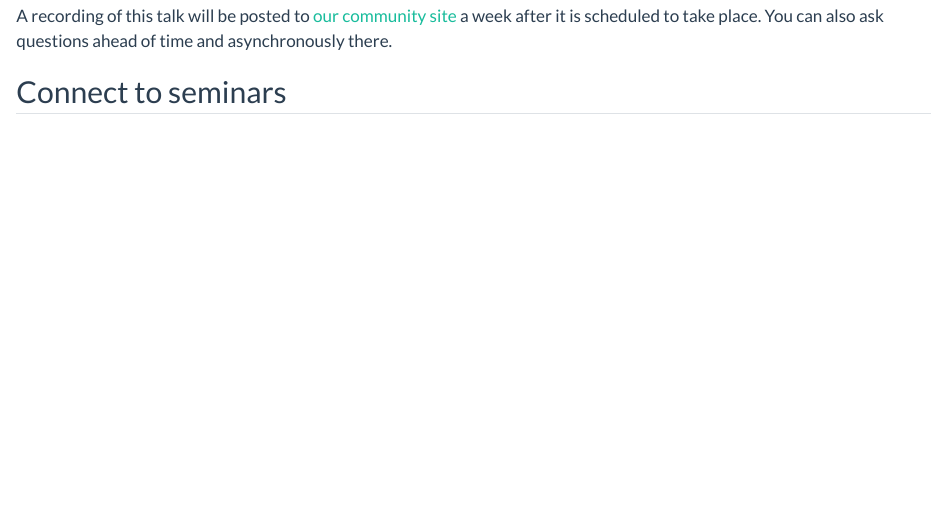
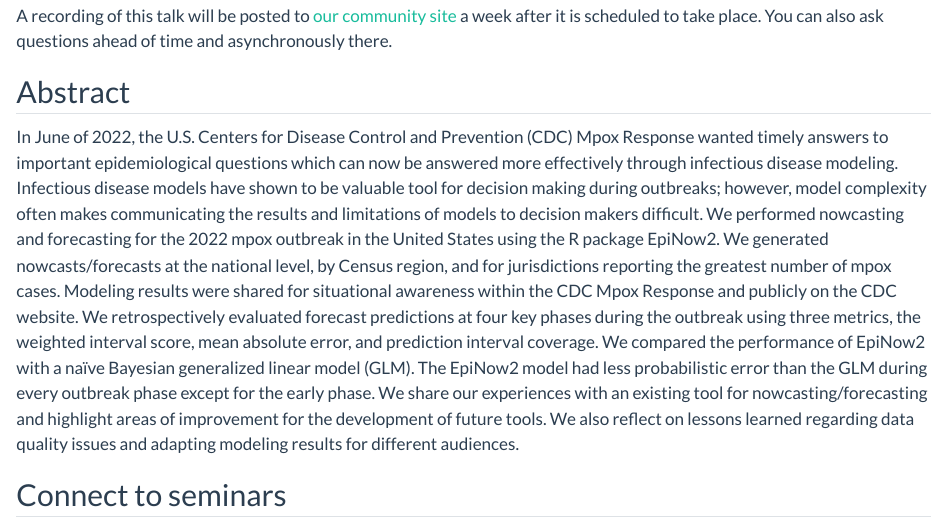
Before and after one commit to kcharniga/epinowcast.github.io, a Quarto document (seminars/2023-05-03-kelly-charniga/index.qmd): the page in a window 1100 px wide, from 340 px down. Rendered offline with R 4.5, knitr and Pandoc in place of Quarto, with nearby package versions.

Commit message:
add Kelly's abstract

```diff
--- a/seminars/2023-05-03-kelly-charniga/index.qmd
+++ b/seminars/2023-05-03-kelly-charniga/index.qmd
@@ -11,6 +11,10 @@ Kelly is a Prevention Effectiveness Fellow at the US CDC. Prior to this they con
 
 A recording of this talk will be posted to [our community site](https://community.epinowcast.org/t/community-seminar-2023-05-03-kelly-charniga-nowcasting-and-forecasting-the-2022-u-s-mpox-outbreak-support-for-public-health-decision-making-and-lessons-learned/146/1) a week after it is scheduled to take place. You can also ask questions ahead of time and asynchronously there.
 
+## Abstract
+
+In June of 2022, the U.S. Centers for Disease Control and Prevention (CDC) Mpox Response wanted timely answers to important epidemiological questions which can now be answered more effectively through infectious disease modeling. Infectious disease models have shown to be valuable tool for decision making during outbreaks; however, model complexity often makes communicating the results and limitations of models to decision makers difficult. We performed nowcasting and forecasting for the 2022 mpox outbreak in the United States using the R package EpiNow2. We generated nowcasts/forecasts at the national level, by Census region, and for jurisdictions reporting the greatest number of mpox cases. Modeling results were shared for situational awareness within the CDC Mpox Response and publicly on the CDC website. We retrospectively evaluated forecast predictions at four key phases during the outbreak using three metrics, the weighted interval score, mean absolute error, and prediction interval coverage. We compared the performance of EpiNow2 with a naïve Bayesian generalized linear model (GLM). The EpiNow2 model had less probabilistic error than the GLM during every outbreak phase except for the early phase. We share our experiences with an existing tool for nowcasting/forecasting and highlight areas of improvement for the development of future tools. We also reflect on lessons learned regarding data quality issues and adapting modeling results for different audiences.
+
 ## Connect to seminars
 
 You can sign up for our event calendar here: [Google calendar ](https://calendar.google.com/calendar/u/0/r?cid=YTExM2I2ZjVkOTYxODA4ZjA5YjdhODA3ZTIwMzU1Mzk4ODY0Y2NhYjIzOWVkNjAyYzc5ZTkzYWM5OWY0YWQxM0Bncm91cC5jYWxlbmRhci5nb29nbGUuY29t)
```
